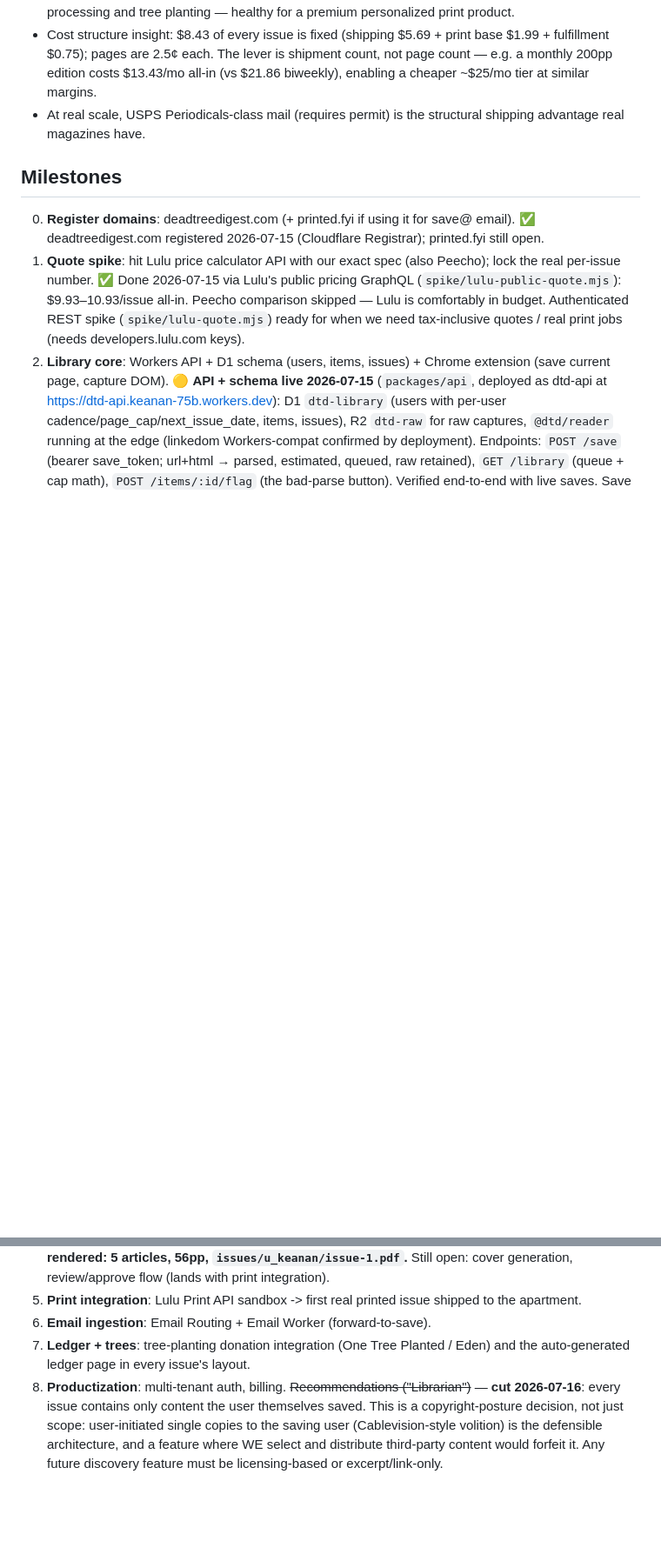
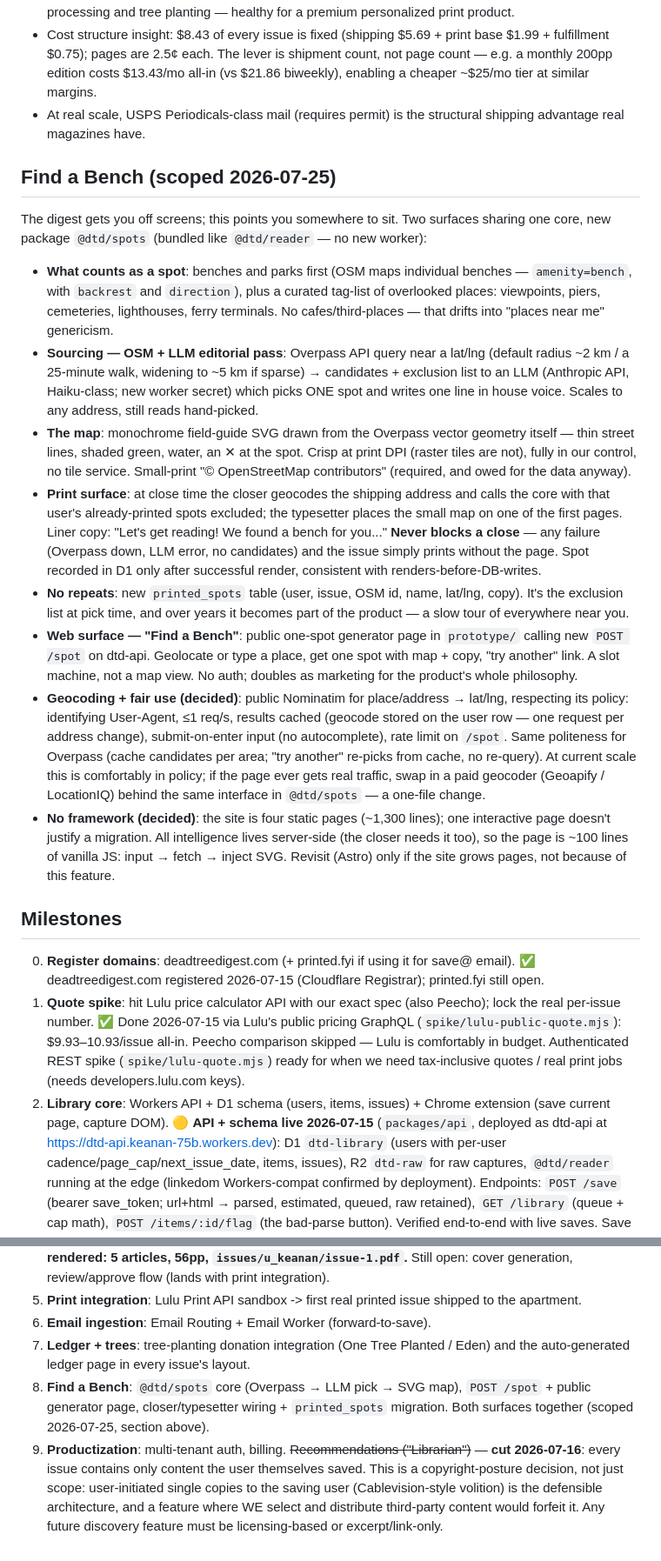
Before and after one commit to kkoppenhaver/deadtreedigest, a Markdown page: SPEC.md, 2 parts joined by grey strips. Shown at 87% size. GitHub-like rendering; blank space fills up the shorter version.

Commit message:
Spec: Find a Bench — reading-spot feature (both surfaces)
Scoped 2026-07-25: shared @dtd/spots core (Overpass candidates, LLM
editorial pick, monochrome SVG map from OSM vectors), public one-spot
generator on the site, small printed map in each issue's front pages
with no-repeat tracking via printed_spots. Records the Nominatim/
Overpass fair-use approach and the no-framework decision for the site.

Co-Authored-By: Claude Fable 5 <noreply@anthropic.com>
Claude-Session: https://claude.ai/code/session_017ExuR9M5P44R9SEQPeuNpQ

```diff
--- a/SPEC.md
+++ b/SPEC.md
@@ -88,6 +88,55 @@ Product-scale notes:
 - Cost structure insight: $8.43 of every issue is fixed (shipping $5.69 + print base $1.99 + fulfillment $0.75); pages are 2.5¢ each. The lever is shipment count, not page count — e.g. a monthly 200pp edition costs $13.43/mo all-in (vs $21.86 biweekly), enabling a cheaper ~$25/mo tier at similar margins.
 - At real scale, USPS Periodicals-class mail (requires permit) is the structural shipping advantage real magazines have.
 
+## Find a Bench (scoped 2026-07-25)
+
+The digest gets you off screens; this points you somewhere to sit. Two surfaces
+sharing one core, new package `@dtd/spots` (bundled like `@dtd/reader` — no new
+worker):
+
+- **What counts as a spot**: benches and parks first (OSM maps individual
+  benches — `amenity=bench`, with `backrest` and `direction`), plus a curated
+  tag-list of overlooked places: viewpoints, piers, cemeteries, lighthouses,
+  ferry terminals. No cafes/third-places — that drifts into "places near me"
+  genericism.
+- **Sourcing — OSM + LLM editorial pass**: Overpass API query near a lat/lng
+  (default radius ~2 km / a 25-minute walk, widening to ~5 km if sparse) →
+  candidates + exclusion list to an LLM (Anthropic API, Haiku-class; new
+  worker secret) which picks ONE spot and writes one line in house voice.
+  Scales to any address, still reads hand-picked.
+- **The map**: monochrome field-guide SVG drawn from the Overpass vector
+  geometry itself — thin street lines, shaded green, water, an ✕ at the spot.
+  Crisp at print DPI (raster tiles are not), fully in our control, no tile
+  service. Small-print "© OpenStreetMap contributors" (required, and owed for
+  the data anyway).
+- **Print surface**: at close time the closer geocodes the shipping address
+  and calls the core with that user's already-printed spots excluded; the
+  typesetter places the small map on one of the first pages. Liner copy:
+  "Let's get reading! We found a bench for you..." **Never blocks a close** —
+  any failure (Overpass down, LLM error, no candidates) and the issue simply
+  prints without the page. Spot recorded in D1 only after successful render,
+  consistent with renders-before-DB-writes.
+- **No repeats**: new `printed_spots` table (user, issue, OSM id, name,
+  lat/lng, copy). It's the exclusion list at pick time, and over years it
+  becomes part of the product — a slow tour of everywhere near you.
+- **Web surface — "Find a Bench"**: public one-spot generator page in
+  `prototype/` calling new `POST /spot` on dtd-api. Geolocate or type a place,
+  get one spot with map + copy, "try another" link. A slot machine, not a
+  map view. No auth; doubles as marketing for the product's whole philosophy.
+- **Geocoding + fair use (decided)**: public Nominatim for place/address →
+  lat/lng, respecting its policy: identifying User-Agent, ≤1 req/s, results
+  cached (geocode stored on the user row — one request per address change),
+  submit-on-enter input (no autocomplete), rate limit on `/spot`. Same
+  politeness for Overpass (cache candidates per area; "try another" re-picks
+  from cache, no re-query). At current scale this is comfortably in policy;
+  if the page ever gets real traffic, swap in a paid geocoder (Geoapify /
+  LocationIQ) behind the same interface in `@dtd/spots` — a one-file change.
+- **No framework (decided)**: the site is four static pages (~1,300 lines);
+  one interactive page doesn't justify a migration. All intelligence lives
+  server-side (the closer needs it too), so the page is ~100 lines of vanilla
+  JS: input → fetch → inject SVG. Revisit (Astro) only if the site grows
+  pages, not because of this feature.
+
 ## Milestones
 
 0. **Register domains**: deadtreedigest.com (+ printed.fyi if using it for save@ email). ✅ deadtreedigest.com registered 2026-07-15 (Cloudflare Registrar); printed.fyi still open.
@@ -98,4 +147,8 @@ Product-scale notes:
 5. **Print integration**: Lulu Print API sandbox -> first real printed issue shipped to the apartment.
 6. **Email ingestion**: Email Routing + Email Worker (forward-to-save).
 7. **Ledger + trees**: tree-planting donation integration (One Tree Planted / Eden) and the auto-generated ledger page in every issue's layout.
-8. **Productization**: multi-tenant auth, billing. ~~Recommendations ("Librarian")~~ — **cut 2026-07-16**: every issue contains only content the user themselves saved. This is a copyright-posture decision, not just scope: user-initiated single copies to the saving user (Cablevision-style volition) is the defensible architecture, and a feature where WE select and distribute third-party content would forfeit it. Any future discovery feature must be licensing-based or excerpt/link-only.
+8. **Find a Bench**: `@dtd/spots` core (Overpass → LLM pick → SVG map),
+   `POST /spot` + public generator page, closer/typesetter wiring +
+   `printed_spots` migration. Both surfaces together (scoped 2026-07-25,
+   section above).
+9. **Productization**: multi-tenant auth, billing. ~~Recommendations ("Librarian")~~ — **cut 2026-07-16**: every issue contains only content the user themselves saved. This is a copyright-posture decision, not just scope: user-initiated single copies to the saving user (Cablevision-style volition) is the defensible architecture, and a feature where WE select and distribute third-party content would forfeit it. Any future discovery feature must be licensing-based or excerpt/link-only.
```
